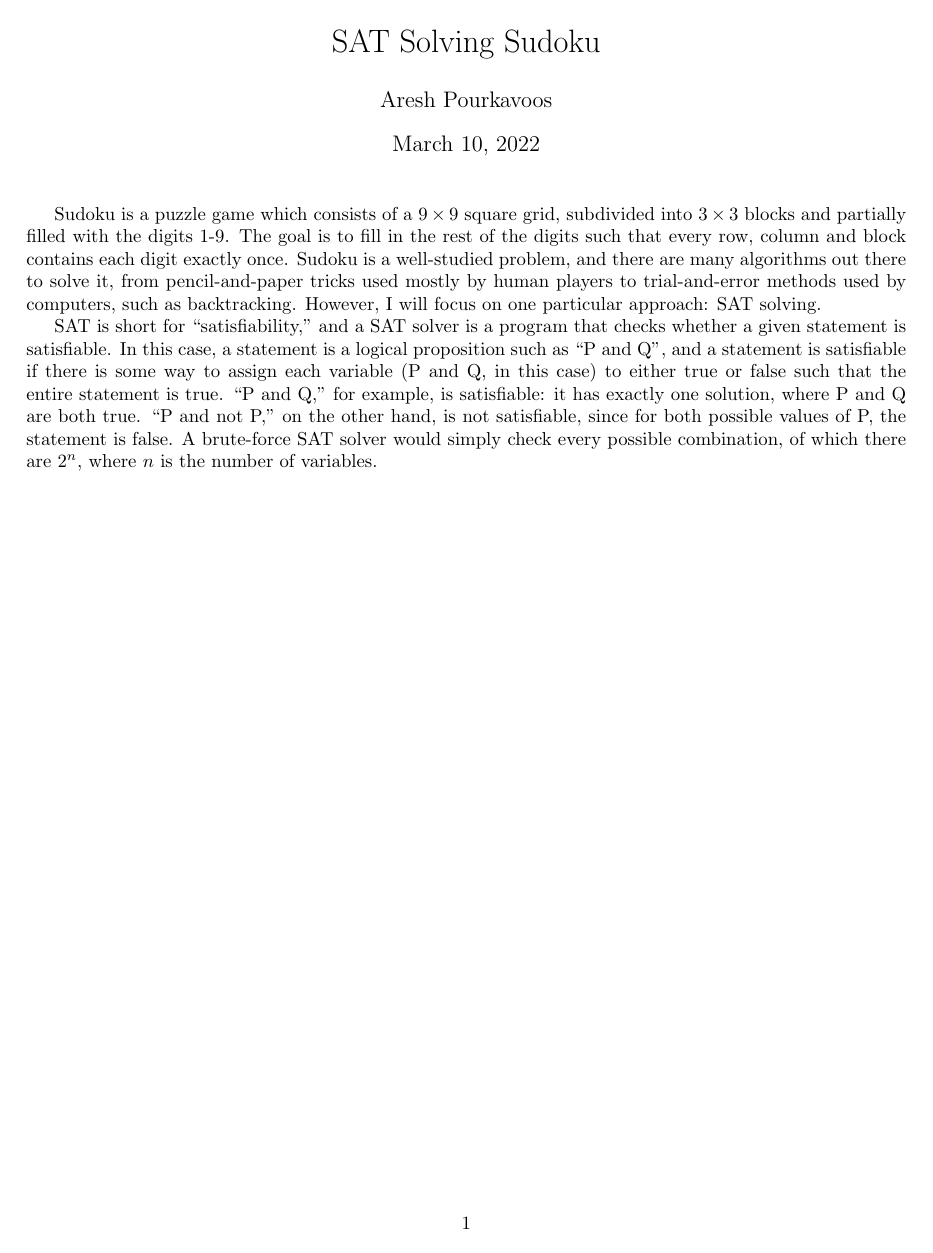
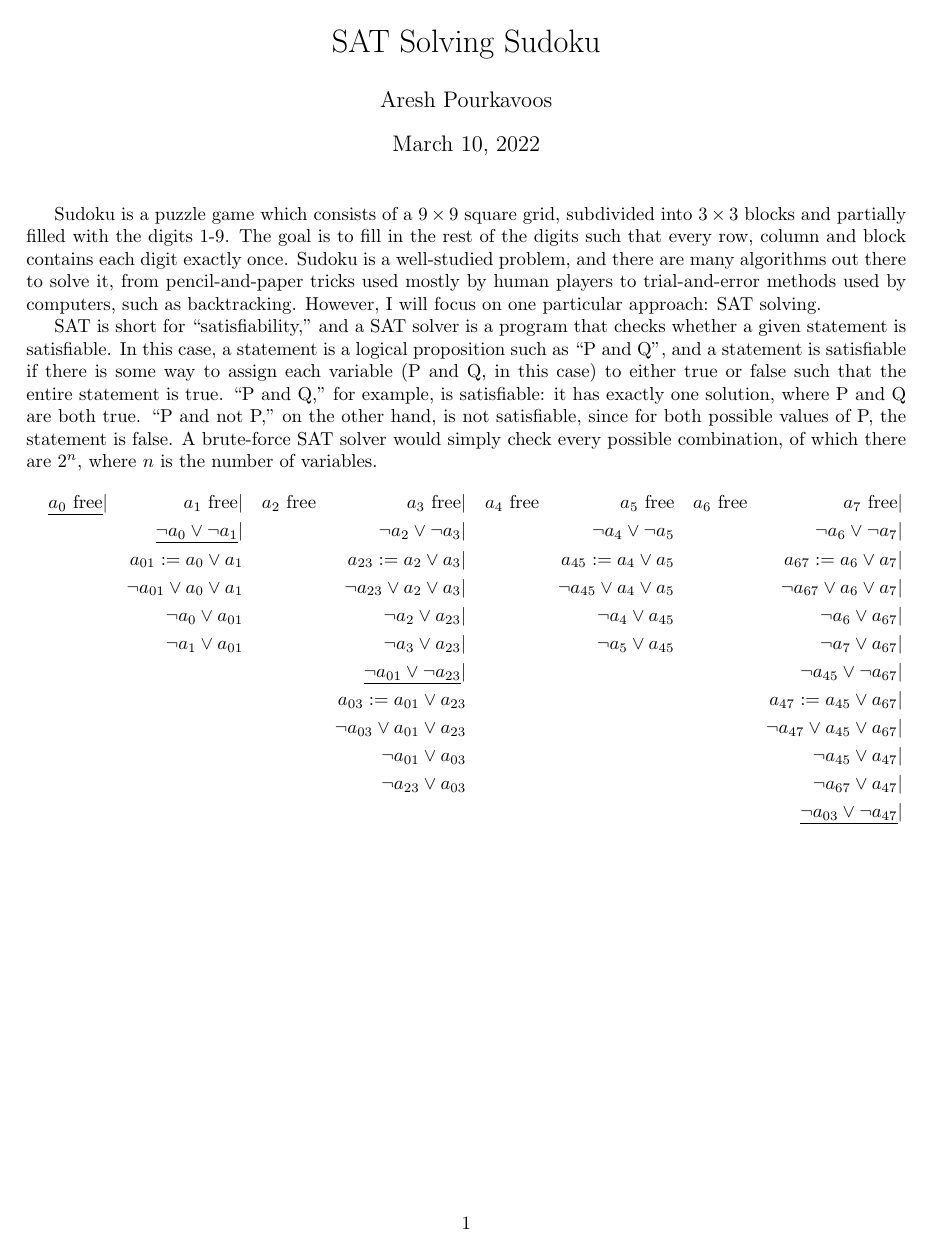
Before and after one commit to Mathtician/ideas, a LaTeX document (sudoku/sudoku.tex): the whole page. Compiled offline with pdfLaTeX.

Commit message:
Added formula for at most 1 of 2^n variables to sudoku

```diff
--- a/sudoku/sudoku.tex
+++ b/sudoku/sudoku.tex
@@ -43,5 +43,46 @@ it has exactly one solution, where P and Q are both true.
 since for both possible values of P, the statement is false.
 A brute-force SAT solver would simply check every possible combination,
 of which there are $2^n$, where $n$ is the number of variables.
+\begin{align*}
+  && \underline{a_0 \text{ free}}|
+  && a_1 \text{ free}|
+  && a_2 \text{ free}
+  && a_3 \text{ free}|
+  && a_4 \text{ free}
+  && a_5 \text{ free}
+  && a_6 \text{ free}
+  && a_7 \text{ free}| \\
+  && && \underline{\lnot a_0 \lor \lnot a_1}|
+  && && \lnot a_2 \lor \lnot a_3|
+  && && \lnot a_4 \lor \lnot a_5
+  && && \lnot a_6 \lor \lnot a_7| \\
+  && && a_{01} := a_0 \lor a_1
+  && && a_{23} := a_2 \lor a_3|
+  && && a_{45} := a_4 \lor a_5
+  && && a_{67} := a_6 \lor a_7| \\
+  && && \lnot a_{01} \lor a_0 \lor a_1
+  && && \lnot a_{23} \lor a_2 \lor a_3|
+  && && \lnot a_{45} \lor a_4 \lor a_5
+  && && \lnot a_{67} \lor a_6 \lor a_7| \\
+  && && \lnot a_0 \lor a_{01}
+  && && \lnot a_2 \lor a_{23}|
+  && && \lnot a_4 \lor a_{45}
+  && && \lnot a_6 \lor a_{67}| \\
+  && && \lnot a_1 \lor a_{01}
+  && && \lnot a_3 \lor a_{23}|
+  && && \lnot a_5 \lor a_{45}
+  && && \lnot a_7 \lor a_{67}| \\
+  && && && && \underline{\lnot a_{01} \lor \lnot  a_{23}}|
+  && && && && \lnot a_{45} \lor \lnot  a_{67}| \\
+  && && && && a_{03} := a_{01} \lor a_{23}
+  && && && && a_{47} := a_{45} \lor a_{67}| \\
+  && && && && \lnot a_{03} \lor a_{01} \lor a_{23}
+  && && && && \lnot a_{47} \lor a_{45} \lor a_{67}| \\
+  && && && && \lnot a_{01} \lor a_{03}
+  && && && && \lnot a_{45} \lor a_{47}| \\
+  && && && && \lnot a_{23} \lor a_{03}
+  && && && && \lnot a_{67} \lor a_{47}| \\
+  && && && && && && && && \underline{\lnot a_{03} \lor \lnot a_{47}}|
+\end{align*}
 
 \end{document}
```
Also changed, not shown: sudoku/sudoku.pdf, sudoku/sudoku.tex (4 more changed lines).
